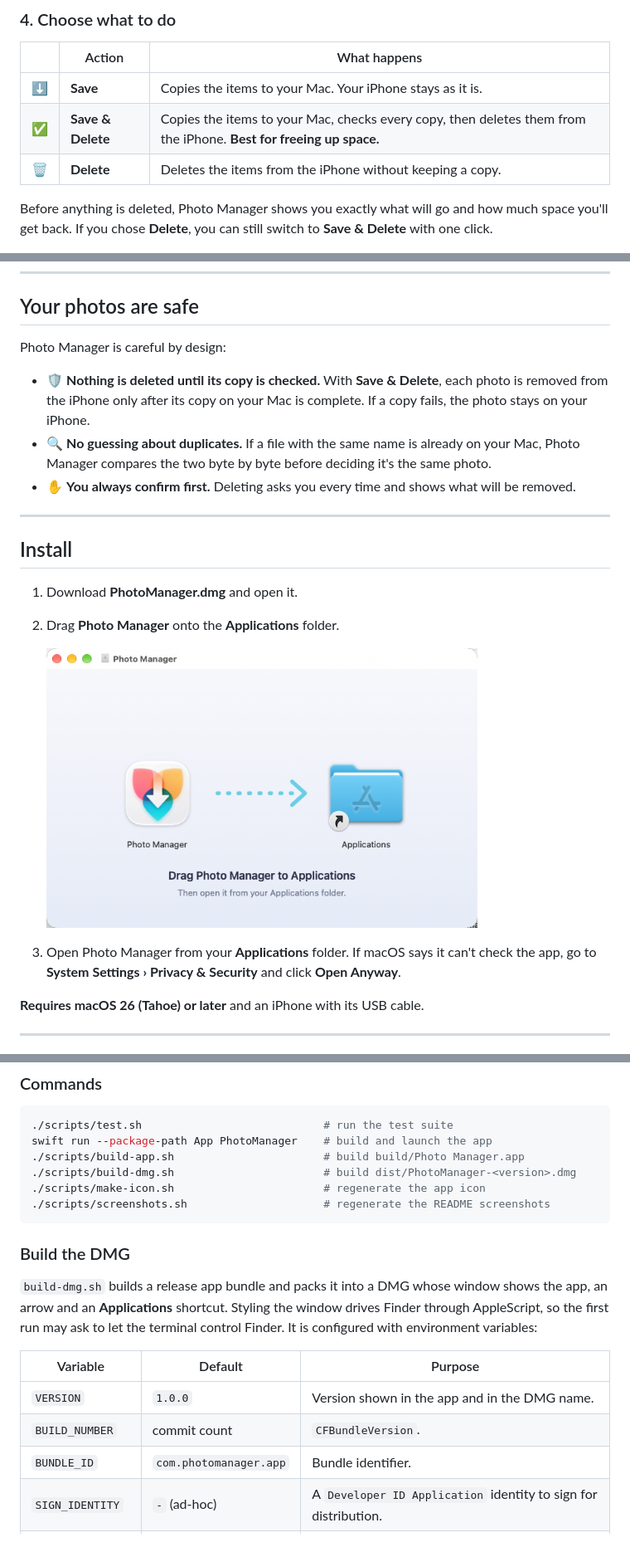
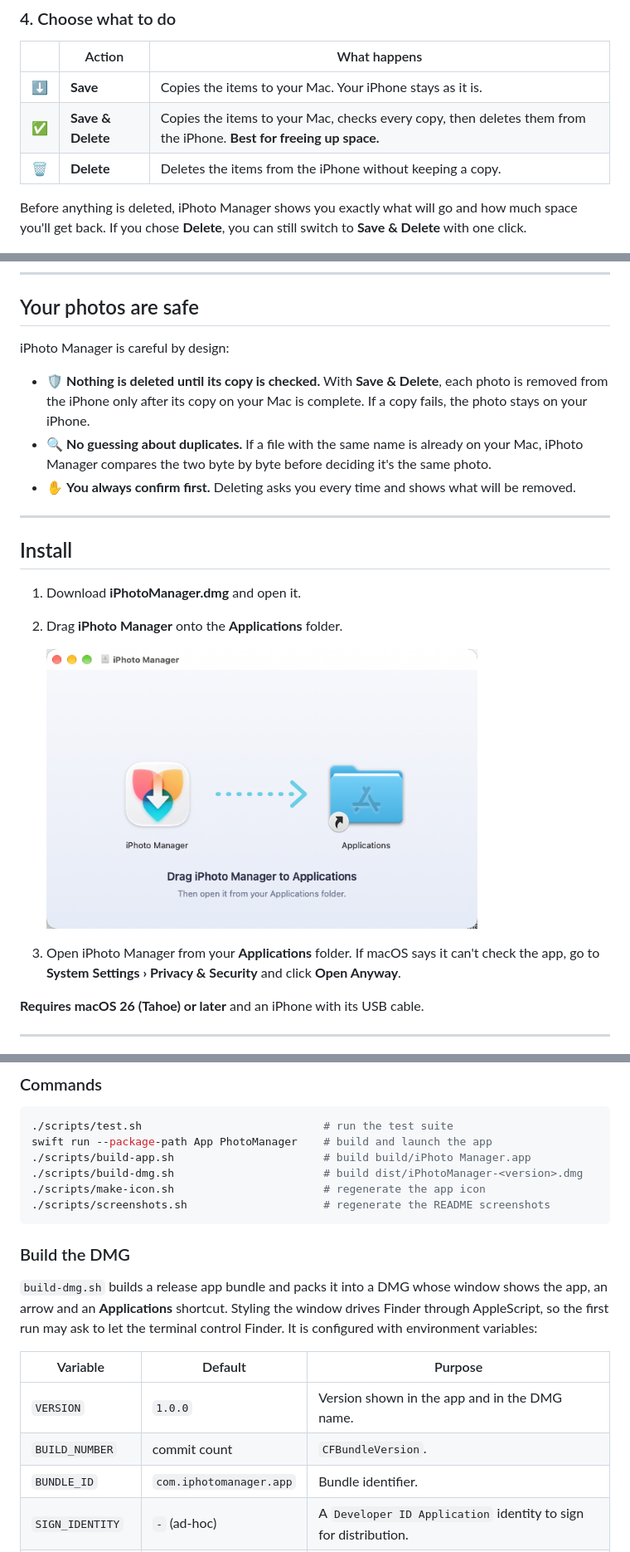
Before and after one commit to Juan-Motta/iphoto-manager, a Markdown page: README.md, 3 parts joined by grey strips. Shown at 83% size. Rendered like a GitHub page; pictures changed too: docs/images/installer.png; folded sections open.

Commit message:
feat: rename the app to iPhoto Manager

````diff
--- a/README.md
+++ b/README.md
@@ -47,7 +47,7 @@ Not sure about a photo? Open it full size: hover over it and click the expand bu
 | ✅ | **Save & Delete** | Copies the items to your Mac, checks every copy, then deletes them from the iPhone. **Best for freeing up space.** |
 | 🗑️ | **Delete** | Deletes the items from the iPhone without keeping a copy. |
 
-Before anything is deleted, Photo Manager shows you exactly what will go and how much space you'll get back. If you chose **Delete**, you can still switch to **Save & Delete** with one click.
+Before anything is deleted, iPhoto Manager shows you exactly what will go and how much space you'll get back. If you chose **Delete**, you can still switch to **Save & Delete** with one click.
 
 <img src="docs/images/confirm.png" alt="Confirmation before deleting 9 photos, with the option to save a copy first" width="720">
 
@@ -63,16 +63,16 @@ By default, copies go to **Pictures › iPhone Import**, in one folder per day (
 
 ## Your photos are safe
 
-Photo Manager is careful by design:
+iPhoto Manager is careful by design:
 
 - 🛡️ **Nothing is deleted until its copy is checked.** With **Save & Delete**, each photo is removed from the iPhone only after its copy on your Mac is complete. If a copy fails, the photo stays on your iPhone.
-- 🔍 **No guessing about duplicates.** If a file with the same name is already on your Mac, Photo Manager compares the two byte by byte before deciding it's the same photo.
+- 🔍 **No guessing about duplicates.** If a file with the same name is already on your Mac, iPhoto Manager compares the two byte by byte before deciding it's the same photo.
 - ✋ **You always confirm first.** Deleting asks you every time and shows what will be removed.
 
 ---
 
 ## Install
 
-1. Download **PhotoManager.dmg** and open it.
-2. Drag **Photo Manager** onto the **Applications** folder.
+1. Download **iPhotoManager.dmg** and open it.
+2. Drag **iPhoto Manager** onto the **Applications** folder.
 
@@ -80,5 +80,5 @@ Photo Manager is careful by design:
 
-3. Open Photo Manager from your **Applications** folder. If macOS says it can't check the app, go to **System Settings › Privacy & Security** and click **Open Anyway**.
+3. Open iPhoto Manager from your **Applications** folder. If macOS says it can't check the app, go to **System Settings › Privacy & Security** and click **Open Anyway**.
 
 **Requires macOS 26 (Tahoe) or later** and an iPhone with its USB cable.
 
@@ -106,8 +106,8 @@ Photo Manager is careful by design:
 ```bash
 ./scripts/test.sh                            # run the test suite
 swift run --package-path App PhotoManager    # build and launch the app
-./scripts/build-app.sh                       # build build/Photo Manager.app
-./scripts/build-dmg.sh                       # build dist/PhotoManager-<version>.dmg
+./scripts/build-app.sh                       # build build/iPhoto Manager.app
+./scripts/build-dmg.sh                       # build dist/iPhotoManager-<version>.dmg
 ./scripts/make-icon.sh                       # regenerate the app icon
 ./scripts/screenshots.sh                     # regenerate the README screenshots
 ```
@@ -120,7 +120,7 @@ swift run --package-path App PhotoManager    # build and launch the app
 |---|---|---|
 | `VERSION` | `1.0.0` | Version shown in the app and in the DMG name. |
 | `BUILD_NUMBER` | commit count | `CFBundleVersion`. |
-| `BUNDLE_ID` | `com.photomanager.app` | Bundle identifier. |
+| `BUNDLE_ID` | `com.iphotomanager.app` | Bundle identifier. |
 | `SIGN_IDENTITY` | `-` (ad-hoc) | A `Developer ID Application` identity to sign for distribution. |
 | `NOTARY_PROFILE` | none | Keychain profile from `xcrun notarytool store-credentials`. When set, the DMG is notarized and stapled. |
 | `PLAIN_DMG` | `0` | `1` skips the Finder styling, for machines without a desktop session (CI). |
````
Also changed, not shown: other parts of README.md (+5 -5 lines), docs/images/confirm.png, docs/images/library.png, docs/images/preview.png, docs/images/progress.png, docs/images/waiting.png, 6 other files.
